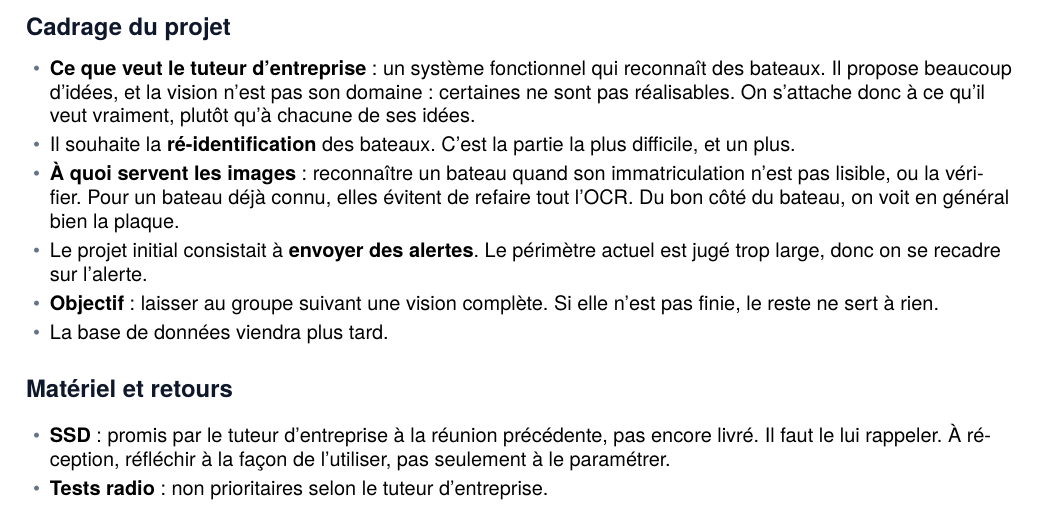
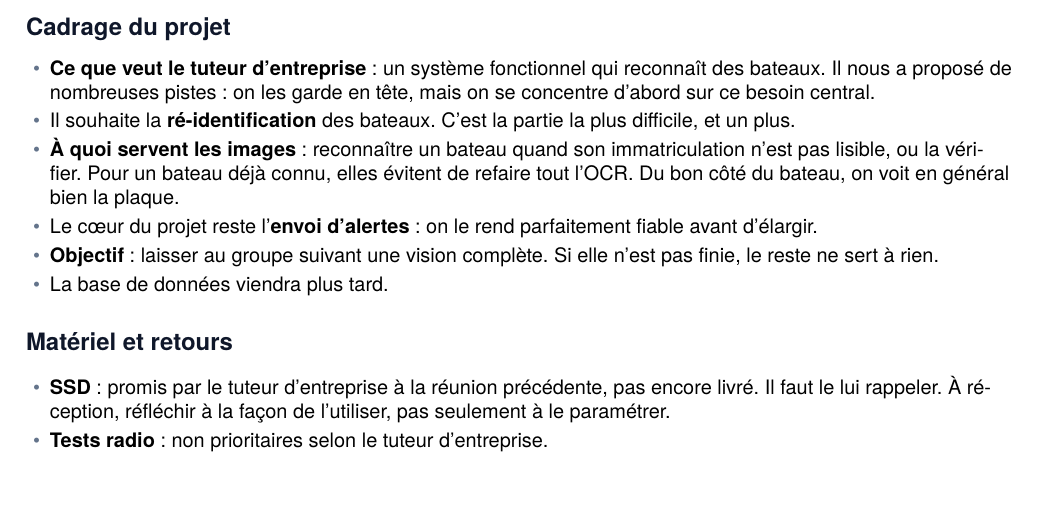
Before and after one commit to Redaelm47/cerema-usv-ia, a LaTeX document (comptes_rendus/sources/2026-11-05_repartition-taches-vision.tex): part of page 2 of 2, cut so that both start at the same text. Compiled offline with XeLaTeX; a missing font is replaced by an installed copy or a similar font.

Commit message:
Répartition IA du 05/11 : cadrage reformulé (pistes du client, cœur du projet)

```diff
--- a/comptes_rendus/sources/2026-11-05_repartition-taches-vision.tex
+++ b/comptes_rendus/sources/2026-11-05_repartition-taches-vision.tex
@@ -131,10 +131,10 @@
 
 \section{Cadrage du projet}
 \begin{itemize}
-  \item \textbf{Ce que veut le tuteur d'entreprise} : un système fonctionnel qui reconnaît des bateaux. Il propose beaucoup d'idées, et la vision n'est pas son domaine : certaines ne sont pas réalisables. On s'attache donc à ce qu'il veut vraiment, plutôt qu'à chacune de ses idées.
+  \item \textbf{Ce que veut le tuteur d'entreprise} : un système fonctionnel qui reconnaît des bateaux. Il nous a proposé de nombreuses pistes : on les garde en tête, mais on se concentre d'abord sur ce besoin central.
   \item Il souhaite la \textbf{ré-identification} des bateaux. C'est la partie la plus difficile, et un plus.
   \item \textbf{À quoi servent les images} : reconnaître un bateau quand son immatriculation n'est pas lisible, ou la vérifier. Pour un bateau déjà connu, elles évitent de refaire tout l'OCR. Du bon côté du bateau, on voit en général bien la plaque.
-  \item Le projet initial consistait à \textbf{envoyer des alertes}. Le périmètre actuel est jugé trop large, donc on se recadre sur l'alerte.
+  \item Le cœur du projet reste l'\textbf{envoi d'alertes} : on le rend parfaitement fiable avant d'élargir.
   \item \textbf{Objectif} : laisser au groupe suivant une vision complète. Si elle n'est pas finie, le reste ne sert à rien.
   \item La base de données viendra plus tard.
 \end{itemize}
```
Also changed, not shown: comptes_rendus/2026-11-05_repartition-taches-vision.pdf.
